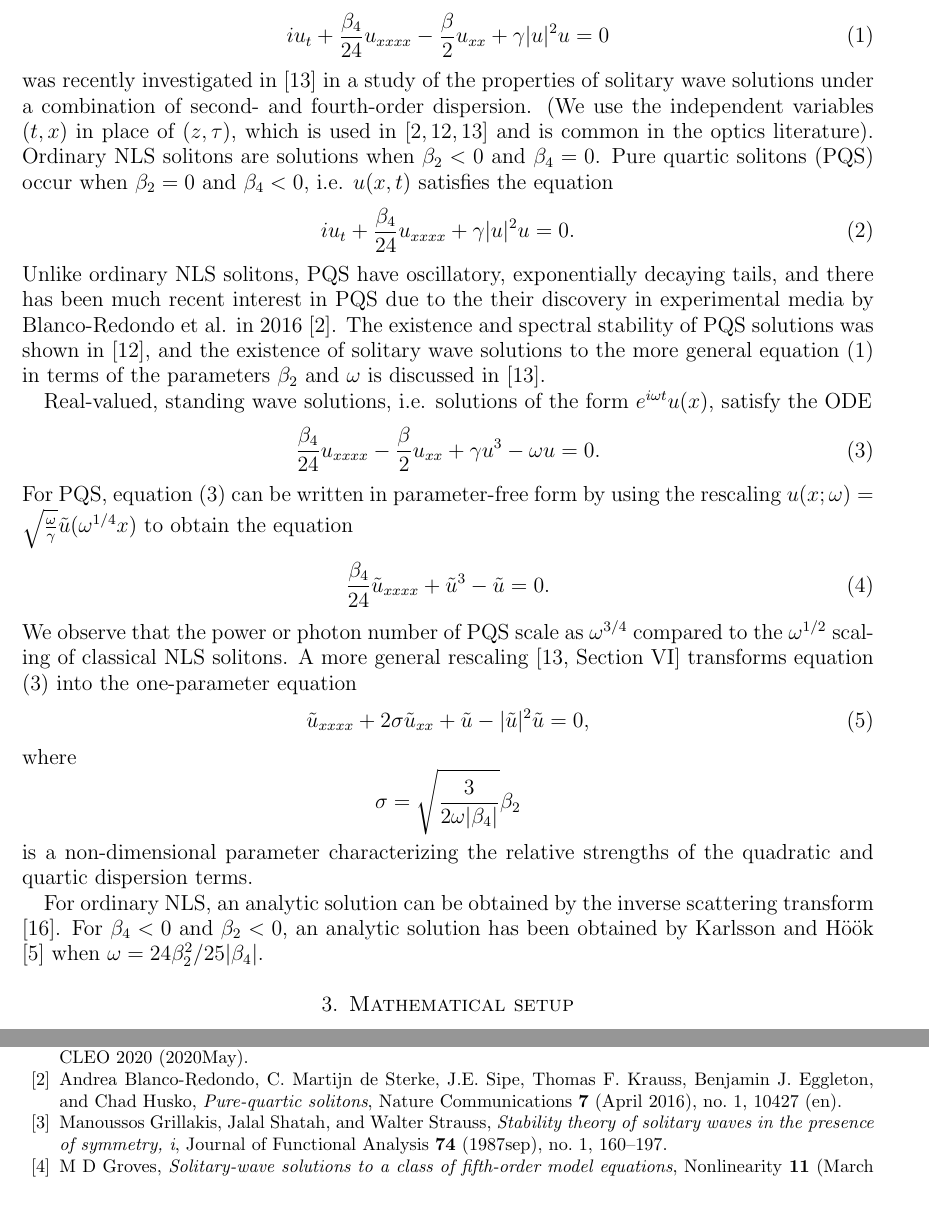
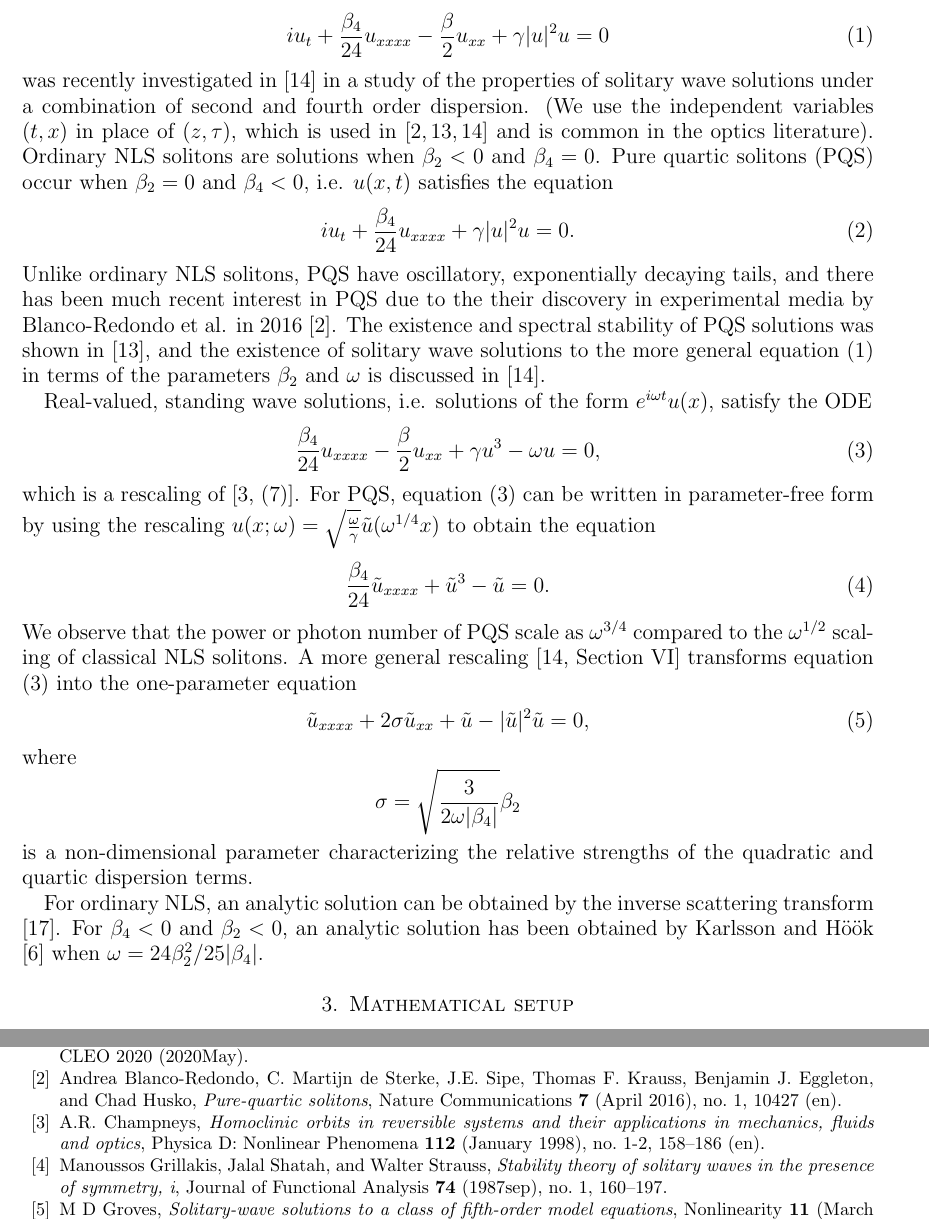
Before and after one commit to rhparker/NLS4-paper, a LaTeX paper (NLS4.tex, which reads NLS4.bib): two parts of pages 2 and 14 of 15, joined at a grey line, cut so that both start at the same text. Compiled offline with pdfLaTeX.

Commit message:
also cited Champneys

```diff
--- a/NLS4.bib
+++ b/NLS4.bib
@@ -289,3 +289,19 @@ doi = {10.1016/0030-4018(94)90560-6}
   pages = {132414},
   file = {Parker et al. - 2020 - Existence and spectral stability of multi-pulses i.pdf:/Users/karenlarson/Zotero/storage/BP64ISVU/Parker et al. - 2020 - Existence and spectral stability of multi-pulses i.pdf:application/pdf}
 }
+
+
+@article{champneys1998,
+  title = {Homoclinic orbits in reversible systems and their applications in mechanics, fluids and optics},
+  volume = {112},
+  issn = {01672789},
+  language = {en},
+  number = {1-2},
+  urldate = {2020-05-13},
+  journal = {Physica D: Nonlinear Phenomena},
+  author = {Champneys, A.R.},
+  month = jan,
+  year = {1998},
+  pages = {158--186},
+  file = {Champneys - 1998 - Homoclinic orbits in reversible systems and their .pdf:/Users/karenlarson/Zotero/storage/7L3QZWHD/Champneys - 1998 - Homoclinic orbits in reversible systems and their .pdf:application/pdf}
+}
--- a/NLS4.tex
+++ b/NLS4.tex
@@ -123,7 +123,7 @@ The fourth-order generalization of the nonlinear Schr{\"o}dinger equation (NLS)
 \begin{equation}\label{NLS4}
 i u_t + \frac{\beta_4}{24}u_{xxxx} - \frac{\beta}{2}u_{xx} + \gamma |u|^2 u = 0
 \end{equation}
-was recently investigated in \cite{Tam2020} in a study of the properties of solitary wave solutions under a combination of second- and fourth-order dispersion. (We use the independent variables $(t, x)$ in place of $(z, \tau)$, which is used in \cite{BlancoPQS,Tam2019,Tam2020} and is common in the optics literature). Ordinary NLS solitons are solutions when $\beta_2 < 0$ and $\beta_4 = 0$. Pure quartic solitons (PQS) occur when $\beta_2 = 0$ and $\beta_4 < 0$, i.e. $u(x,t)$ satisfies the equation
+was recently investigated in \cite{Tam2020} in a study of the properties of solitary wave solutions under a combination of second and fourth order dispersion. (We use the independent variables $(t, x)$ in place of $(z, \tau)$, which is used in \cite{BlancoPQS,Tam2019,Tam2020} and is common in the optics literature). Ordinary NLS solitons are solutions when $\beta_2 < 0$ and $\beta_4 = 0$. Pure quartic solitons (PQS) occur when $\beta_2 = 0$ and $\beta_4 < 0$, i.e. $u(x,t)$ satisfies the equation
 \begin{equation}\label{PQSeq}
 i u_t + \frac{\beta_4}{24}u_{xxxx} + \gamma |u|^2 u = 0.
 \end{equation}
@@ -131,9 +131,9 @@ Unlike ordinary NLS solitons, PQS have oscillatory, exponentially decaying tails
 
 Real-valued, standing wave solutions, i.e. solutions of the form $e^{i \omega t} u(x)$, satisfy the ODE
 \begin{equation}\label{standingwavereal}
-\frac{\beta_4}{24}u_{xxxx} - \frac{\beta}{2}u_{xx} + \gamma u^3 - \omega u = 0.
+\frac{\beta_4}{24}u_{xxxx} - \frac{\beta}{2}u_{xx} + \gamma u^3 - \omega u = 0,
 \end{equation}
-For PQS, equation \cref{standingwavereal} can be written in parameter-free form by using the rescaling $u(x; \omega) = \sqrt{\frac{\omega}{\gamma}}\tilde{u}(\omega^{1/4}x)$ to obtain the equation
+which is a rescaling of \cite[(7)]{champneys1998}. For PQS, equation \cref{standingwavereal} can be written in parameter-free form by using the rescaling $u(x; \omega) = \sqrt{\frac{\omega}{\gamma}}\tilde{u}(\omega^{1/4}x)$ to obtain the equation
 \begin{equation}\label{PQSparfree}
 \frac{\beta_4}{24}\tilde{u}_{xxxx} + \tilde{u}^3 - \tilde{u} = 0.
 \end{equation}
```
